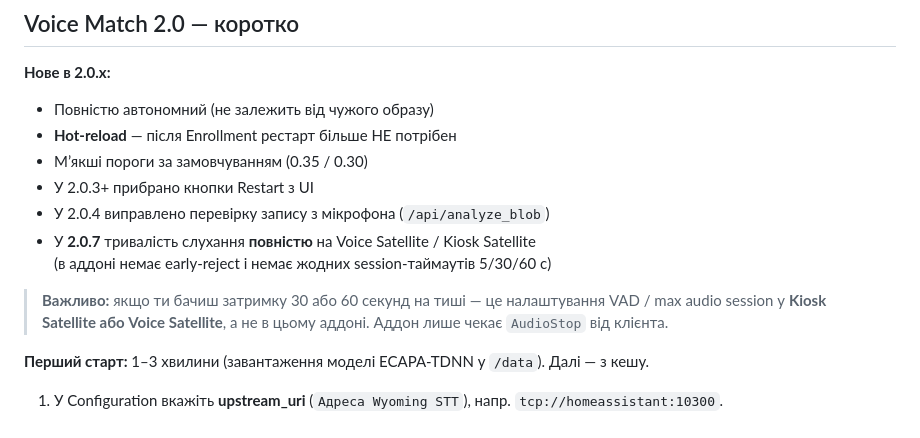
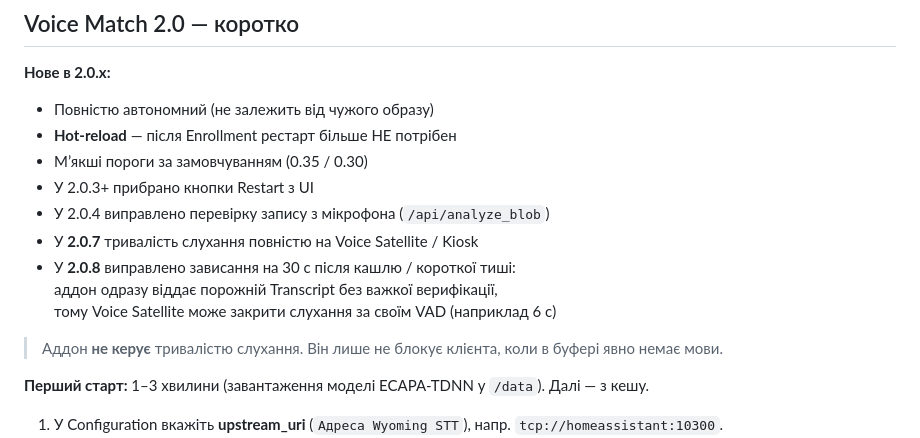
Before and after one commit to kdinya/ha-voice-addons, a Markdown page: README.md, the part around the change. Rendered like a GitHub page.

Commit message:
README: document 2.0.8 silence/cough fast-path fix

```diff
--- a/README.md
+++ b/README.md
@@ -40,10 +40,12 @@
 - М’якші пороги за замовчуванням (0.35 / 0.30)
 - У 2.0.3+ прибрано кнопки Restart з UI
 - У 2.0.4 виправлено перевірку запису з мікрофона (`/api/analyze_blob`)
-- У **2.0.7** тривалість слухання **повністю** на Voice Satellite / Kiosk Satellite
-  (в аддоні немає early-reject і немає жодних session-таймаутів 5/30/60 с)
+- У **2.0.7** тривалість слухання повністю на Voice Satellite / Kiosk
+- У **2.0.8** виправлено зависання на 30 с після кашлю / короткої тиші:
+  аддон одразу віддає порожній Transcript без важкої верифікації,
+  тому Voice Satellite може закрити слухання за своїм VAD (наприклад 6 с)
 
-> **Важливо:** якщо ти бачиш затримку 30 або 60 секунд на тиші — це налаштування VAD / max audio session у **Kiosk Satellite або Voice Satellite**, а не в цьому аддоні. Аддон лише чекає `AudioStop` від клієнта.
+> Аддон **не керує** тривалістю слухання. Він лише не блокує клієнта, коли в буфері явно немає мови.
 
 **Перший старт:** 1–3 хвилини (завантаження моделі ECAPA-TDNN у `/data`). Далі — з кешу.
 
```
